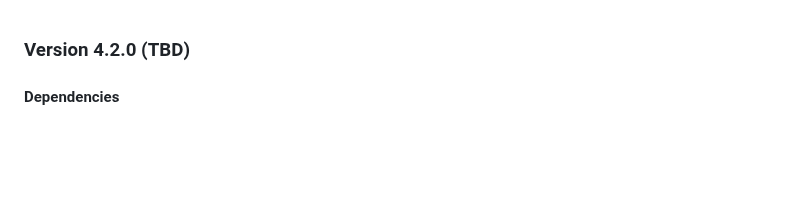
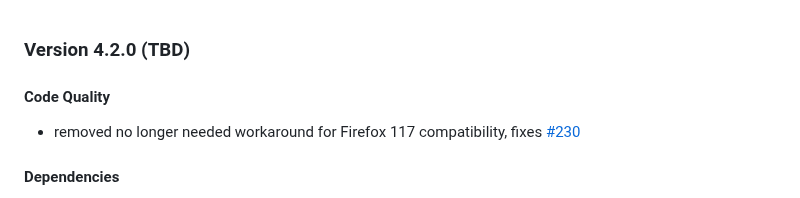
Before and after one commit to cadeyrn/bookmarks-organizer, a Markdown page: CHANGELOG.md, the part around the change. Rendered like a GitHub page; blank space fills up the shorter version.

Commit message:
updated CHANGELOG

```diff
--- a/CHANGELOG.md
+++ b/CHANGELOG.md
@@ -1,4 +1,9 @@
 ### Version 4.2.0 (TBD)
+
+#### Code Quality
+
+- removed no longer needed workaround for Firefox 117 compatibility, fixes
+  [#230](https://github.com/cadeyrn/bookmarks-organizer/issues/230)
 
 #### Dependencies
 
```
